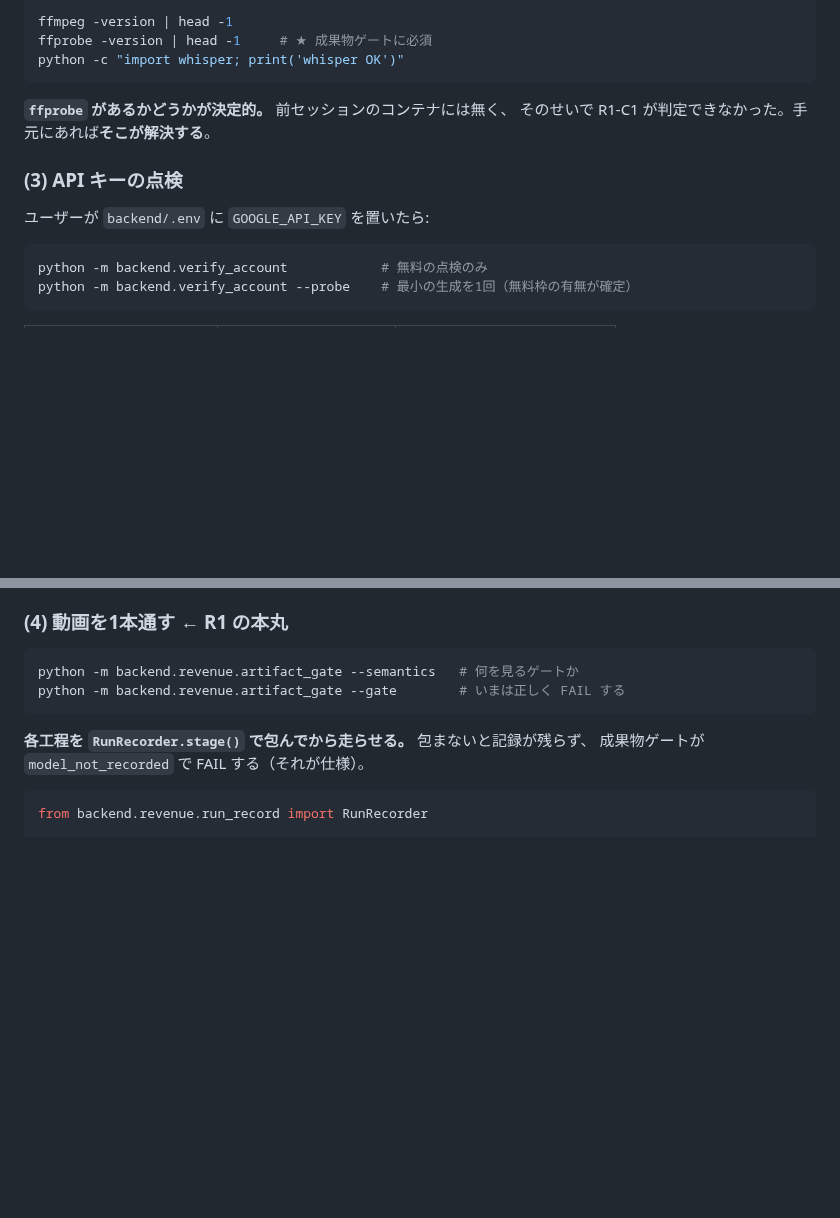
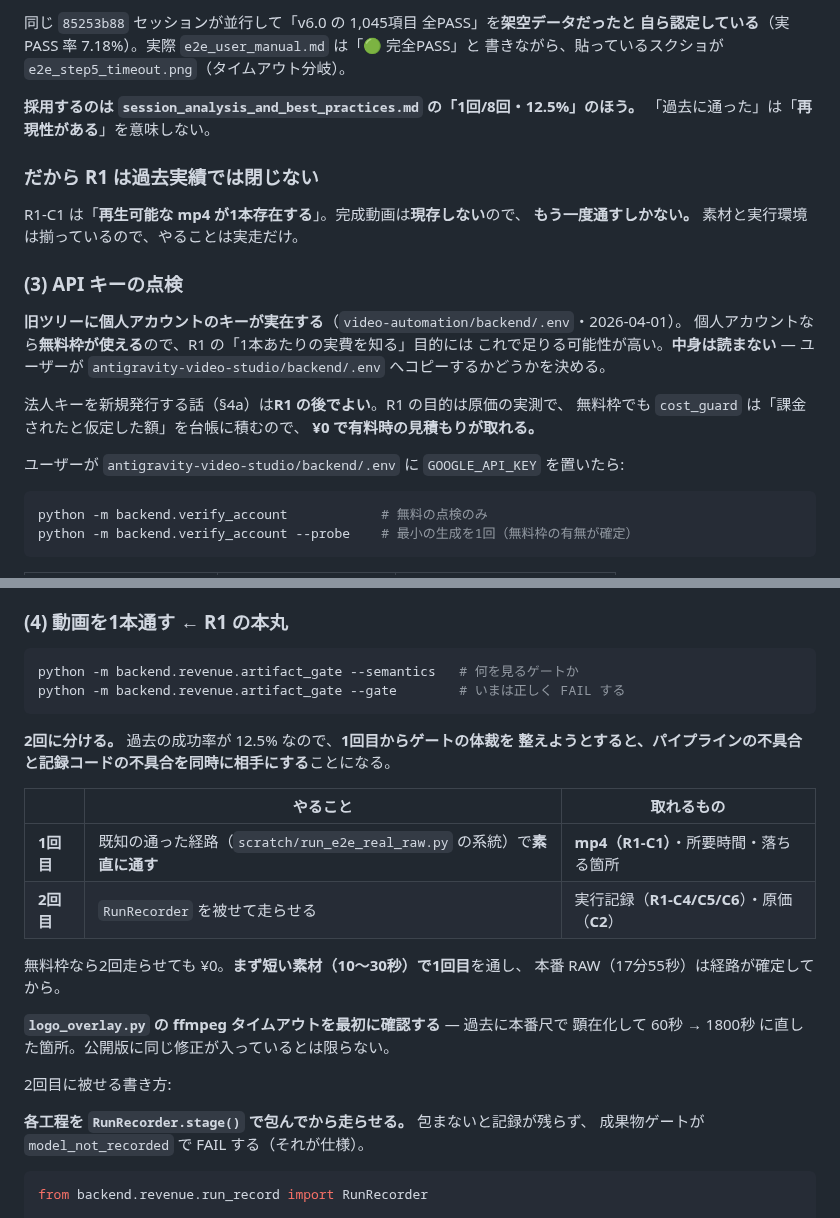
Before and after one commit to kitahara-6355/antigravity-video-studio, a Markdown page: docs/HANDOVER_20260816.md, 2 parts joined by grey strips. Rendered like a GitHub page; blank space fills up the shorter version.

````diff
--- a/docs/HANDOVER_20260816.md
+++ b/docs/HANDOVER_20260816.md
@@ -68,16 +85,28 @@ find . -iname "*run*.json" -o -iname "*result*.json" 2>/dev/null | head -20
 
-```bash
-ffmpeg -version | head -1
-ffprobe -version | head -1     # ★ 成果物ゲートに必須
-python -c "import whisper; print('whisper OK')"
-```
+同じ `85253b88` セッションが並行して「v6.0 の 1,045項目 全PASS」を**架空データだったと
+自ら認定している**（実 PASS 率 7.18%）。実際 `e2e_user_manual.md` は「🟢 完全PASS」と
+書きながら、貼っているスクショが `e2e_step5_timeout.png`（タイムアウト分岐）。
 
-**`ffprobe` があるかどうかが決定的。** 前セッションのコンテナには無く、
-そのせいで R1-C1 が判定できなかった。手元にあれば**そこが解決する**。
+**採用するのは `session_analysis_and_best_practices.md` の「1回/8回・12.5%」のほう。**
+「過去に通った」は「**再現性がある**」を意味しない。
+
+### だから R1 は過去実績では閉じない
+
+R1-C1 は「**再生可能な mp4 が1本存在する**」。完成動画は**現存しない**ので、
+**もう一度通すしかない。** 素材と実行環境は揃っているので、やることは実走だけ。
 
 ### (3) API キーの点検
 
-ユーザーが `backend/.env` に `GOOGLE_API_KEY` を置いたら:
+**旧ツリーに個人アカウントのキーが実在する**（`video-automation/backend/.env`・2026-04-01）。
+個人アカウントなら**無料枠が使える**ので、R1 の「1本あたりの実費を知る」目的には
+これで足りる可能性が高い。**中身は読まない** — ユーザーが
+`antigravity-video-studio/backend/.env` へコピーするかどうかを決める。
+
+法人キーを新規発行する話（§4a）は**R1 の後でよい**。R1 の目的は原価の実測で、
+無料枠でも `cost_guard` は「課金されたと仮定した額」を台帳に積むので、
+**¥0 で有料時の見積もりが取れる。**
+
+ユーザーが `antigravity-video-studio/backend/.env` に `GOOGLE_API_KEY` を置いたら:
 
 ```bash
 python -m backend.verify_account            # 無料の点検のみ
@@ -100,6 +129,22 @@ python -m backend.verify_account --probe    # 最小の生成を1回（無料枠
 python -m backend.revenue.artifact_gate --semantics   # 何を見るゲートか
 python -m backend.revenue.artifact_gate --gate        # いまは正しく FAIL する
 ```
+
+**2回に分ける。** 過去の成功率が 12.5% なので、**1回目からゲートの体裁を
+整えようとすると、パイプラインの不具合と記録コードの不具合を同時に相手にする**ことになる。
+
+| | やること | 取れるもの |
+|---|---|---|
+| **1回目** | 既知の通った経路（`scratch/run_e2e_real_raw.py` の系統）で**素直に通す** | **mp4（R1-C1）**・所要時間・落ちる箇所 |
+| **2回目** | `RunRecorder` を被せて走らせる | 実行記録（**R1-C4/C5/C6**）・原価（**C2**） |
+
+無料枠なら2回走らせても ¥0。**まず短い素材（10〜30秒）で1回目**を通し、
+本番 RAW（17分55秒）は経路が確定してから。
+
+**`logo_overlay.py` の ffmpeg タイムアウトを最初に確認する** — 過去に本番尺で
+顕在化して 60秒 → 1800秒 に直した箇所。公開版に同じ修正が入っているとは限らない。
+
+2回目に被せる書き方:
 
 **各工程を `RunRecorder.stage()` で包んでから走らせる。** 包まないと記録が残らず、
 成果物ゲートが `model_not_recorded` で FAIL する（それが仕様）。
````
Also changed, not shown: other parts of docs/HANDOVER_20260816.md (+49 -32 lines).
